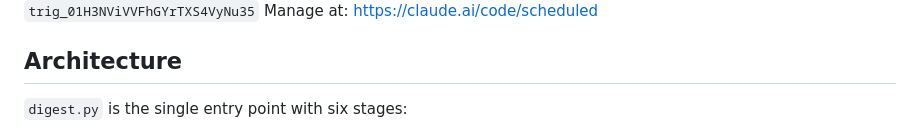
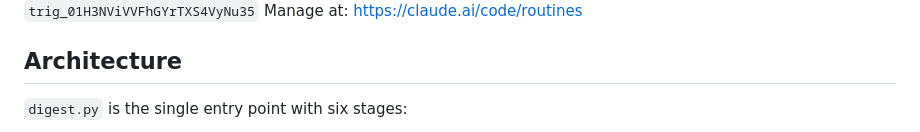
Before and after one commit to Nickeniklas/tech-digest, a Markdown page: CLAUDE.md, the part around one of its changes. GitHub-like rendering.

```diff
--- a/CLAUDE.md
+++ b/CLAUDE.md
@@ -56,5 +56,5 @@ Claude Code remote trigger — runs daily at 09:00 Europe/Helsinki (06:00 UTC).
 Trigger ID: `trig_01H3NViVVFhGYrTXS4VyNu35`
-Manage at: https://claude.ai/code/scheduled
+Manage at: https://claude.ai/code/routines
 
 ## Architecture
 
```
Also changed, not shown: other parts of CLAUDE.md (+1 -1 lines), README.md (+6 -5 lines).
